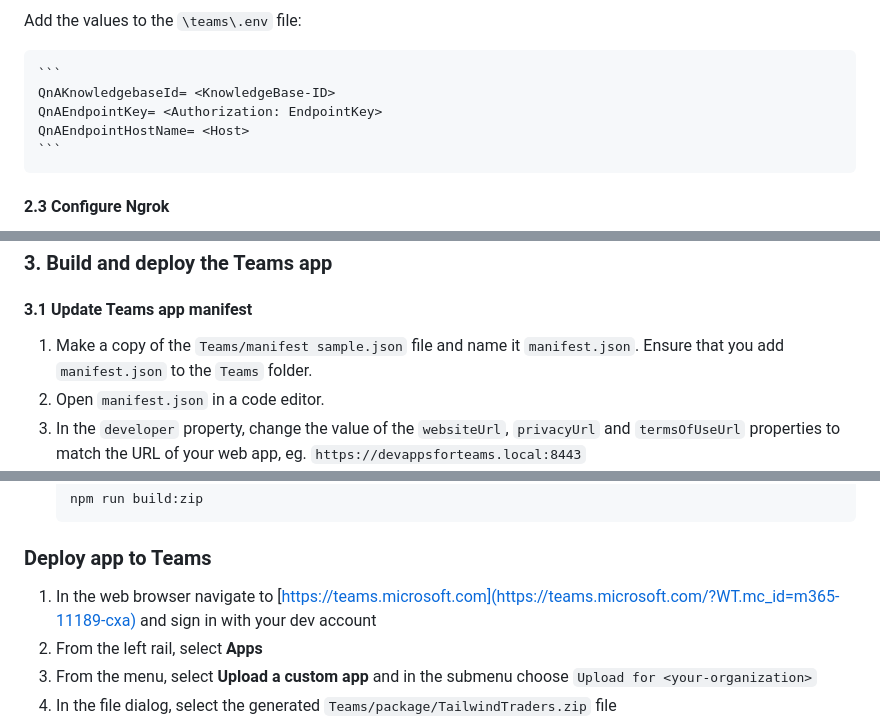
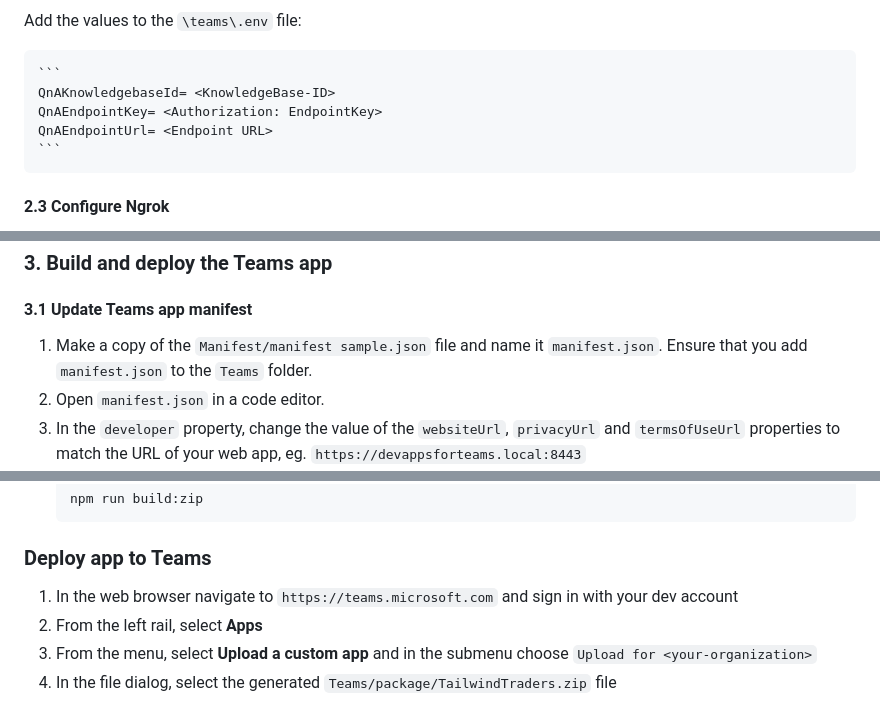
Before and after one commit to microsoft/DevAppsForTeams, a Markdown page: README.md, 3 parts joined by grey strips. Rendered like a GitHub page.

````diff
--- a/README.md
+++ b/README.md
@@ -306,7 +308,7 @@ Add the values to the `\teams\.env` file:
     ```
     QnAKnowledgebaseId= <KnowledgeBase-ID>
     QnAEndpointKey= <Authorization: EndpointKey>
-    QnAEndpointHostName= <Host>
+    QnAEndpointUrl= <Endpoint URL>
     ```
 
 #### 2.3 Configure Ngrok
@@ -445,7 +429,7 @@ If you need any reference for Teams app manifest, you may review **manifest samp
 ### 3. Build and deploy the Teams app
 #### 3.1 Update Teams app manifest
 
-1. Make a copy of the `Teams/manifest sample.json` file and name it `manifest.json`. Ensure that you add `manifest.json` to the `Teams` folder.
+1. Make a copy of the `Manifest/manifest sample.json` file and name it `manifest.json`. Ensure that you add `manifest.json` to the `Teams` folder.
 1. Open `manifest.json` in a code editor.
 1. In the `developer` property, change the value of the `websiteUrl`, `privacyUrl` and `termsOfUseUrl` properties to match the URL of your web app, eg. `https://devappsforteams.local:8443`
 1. In the `configurableTabs` property, update the value of the `configurationUrl` property to match your ngrok tunnel followed by `config`, eg. `https://devappsforteams.local:8443/config`
@@ -473,7 +457,7 @@ If you need any reference for Teams app manifest, you may review **manifest samp
 
 ### Deploy app to Teams
 
-1. In the web browser navigate to [https://teams.microsoft.com](https://teams.microsoft.com/?WT.mc_id=m365-11189-cxa) and sign in with your dev account
+1. In the web browser navigate to `https://teams.microsoft.com` and sign in with your dev account
 1. From the left rail, select **Apps**
 1. From the menu, select **Upload a custom app** and in the submenu choose `Upload for <your-organization>`
 1. In the file dialog, select the generated `Teams/package/TailwindTraders.zip` file
````
Also changed, not shown: other parts of README.md (+17 -33 lines), docs/images/BotChannel-6.png (added), 2 other files.
